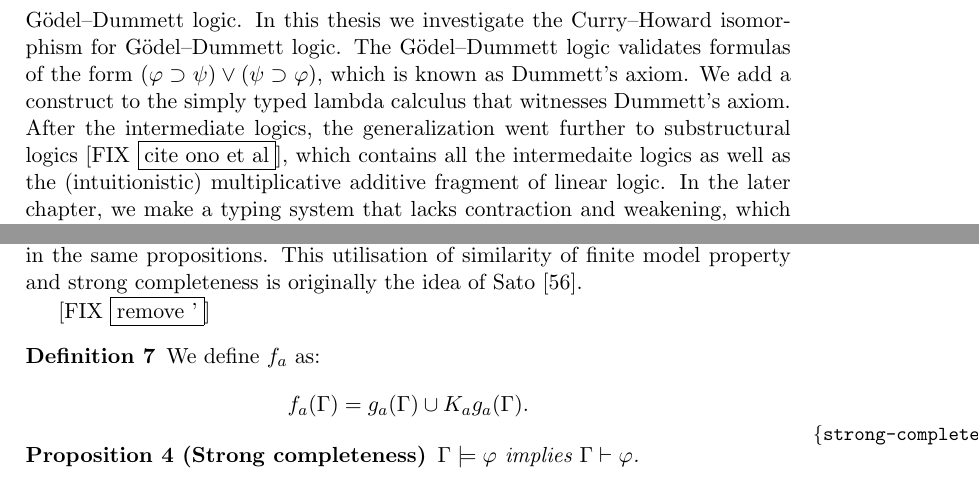
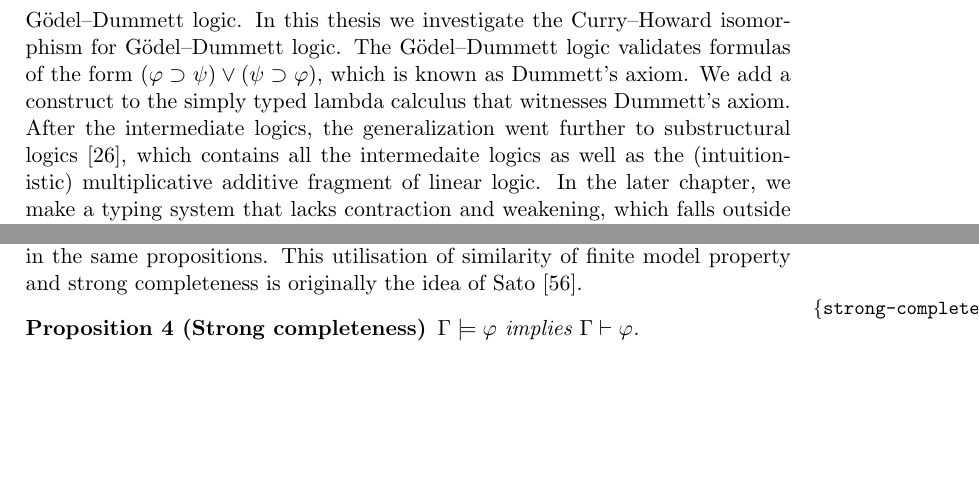
Before and after one commit to pirapira/thesis, a LaTeX thesis (hirai-thesis.tex, which reads prelim.tex, seqcon.tex): two parts of pages 16 and 28 of 72, joined at a grey line, cut so that both start at the same text, the shorter picture padded with empty space. Compiled offline with pdfLaTeX; a LaTeX package or settings file that is missing is left out.

Commit message:
snapshot

```diff
--- a/prelim.tex
+++ b/prelim.tex
@@ -310,7 +310,7 @@ Dummett's axiom.  We add a construct to the simply typed lambda calculus
 that witnesses Dummett's axiom.
 After the intermediate logics, the generalization went further to
 substructural
-logics~\fix{cite ono et al}, which contains all the intermedaite logics as
+logics~\citep{residuated}, which contains all the intermedaite logics as
 well as the
 (intuitionistic) multiplicative
 additive fragment of linear logic.
--- a/seqcon.tex
+++ b/seqcon.tex
@@ -605,14 +605,6 @@
   This utilisation of similarity of finite model property and strong completeness
   is originally the idea of
   Sato~\cite{sato13study}.
-
-  \fix{remove '}
-  \begin{definition}
-   We define $f_a$ as:
-   \[
-   f_a(\Gamma) = g_a(\Gamma) \cup K_ag_a(\Gamma).
-   \]
-  \end{definition}
 
   \newcommand{\natpls}{{\mathbb N}^{+}}
 
```
Also changed, not shown: lambda.tex (+3 -1 lines).
